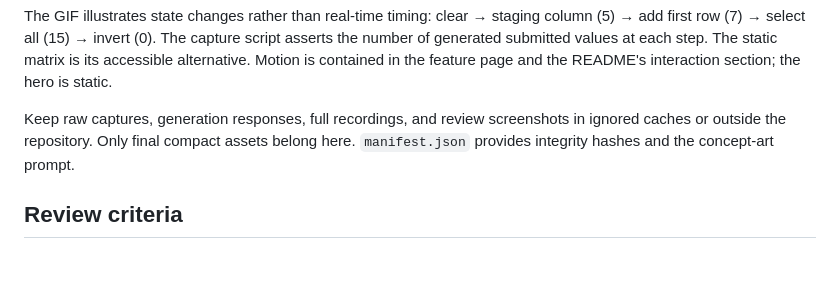
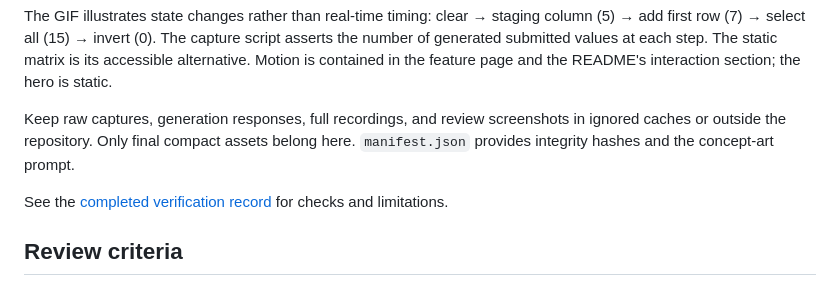
Before and after one commit to xykong/parameter-foundry-plugin, a Markdown page: docs/media/README.md, the part around the change. Rendered like a GitHub page; blank space fills up the shorter version.

Commit message:
Record visual documentation verification and provenance

```diff
--- a/docs/media/README.md
+++ b/docs/media/README.md
@@ -53,6 +53,8 @@ Keep raw captures, generation responses, full recordings, and review screenshots
 in ignored caches or outside the repository. Only final compact assets belong
 here. `manifest.json` provides integrity hashes and the concept-art prompt.
 
+See the [completed verification record](verification.md) for checks and limitations.
+
 ## Review criteria
 
 - Inspect the actual GitHub README and feature page at desktop and mobile widths,
```
Also changed, not shown: CHANGELOG.md (+2 -0 lines), docs/media/verification.md (added, +44 -0 lines).
